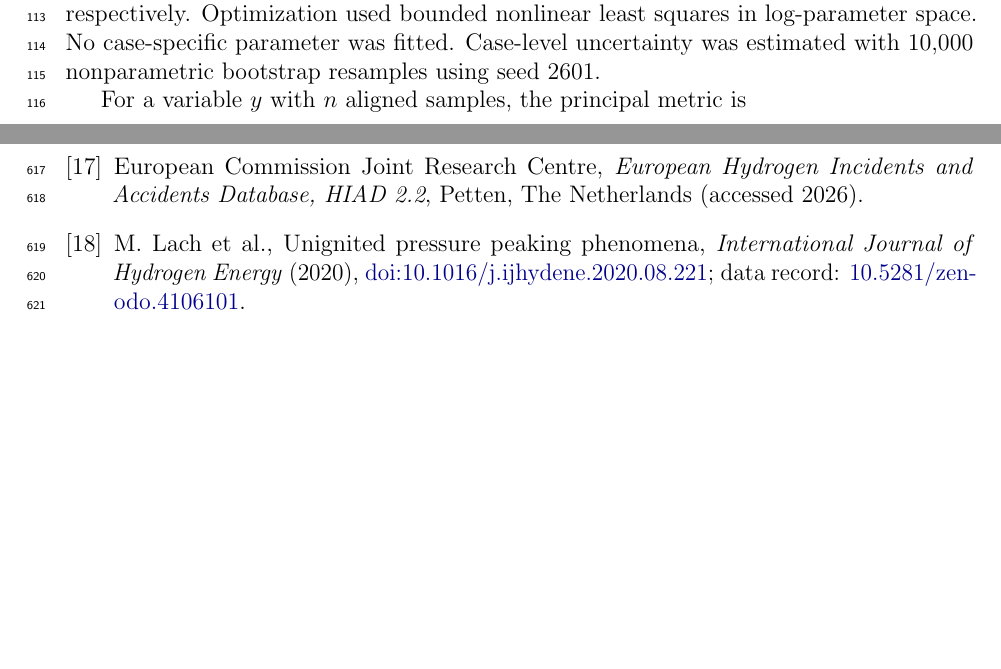
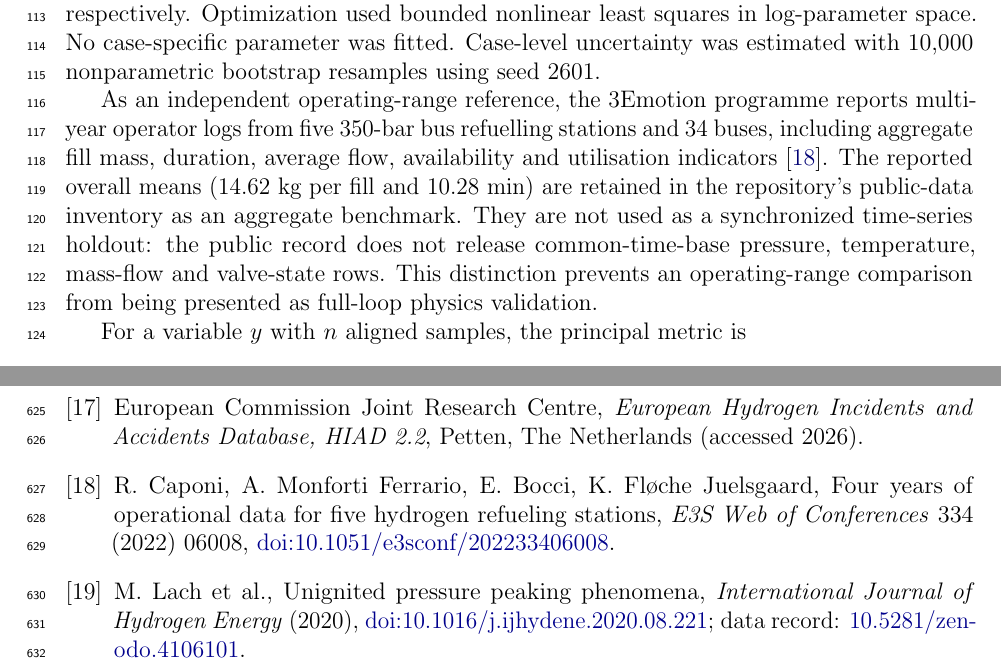
Before and after one commit to lyullee/hydrogen-station-sim, a LaTeX paper (manuscript/ijhe_manuscript_draft.tex): two parts of pages 4 and 17 of 18, joined at a grey line, cut so that both start at the same text, the shorter picture padded with empty space. Compiled offline with pdfLaTeX.

Commit message:
Document aggregate 3Emotion operating benchmark

```diff
--- a/manuscript/ijhe_manuscript_draft.tex
+++ b/manuscript/ijhe_manuscript_draft.tex
@@ -182,6 +182,17 @@ were 1.05273 and 31.46066, respectively. Optimization used bounded nonlinear
 least squares in log-parameter space. No case-specific parameter was fitted.
 Case-level uncertainty was estimated with 10,000 nonparametric bootstrap
 resamples using seed 2601.
+
+As an independent operating-range reference, the 3Emotion programme reports
+multi-year operator logs from five 350-bar bus refuelling stations and 34 buses,
+including aggregate fill mass, duration, average flow, availability and
+utilisation indicators \cite{caponi2022}. The reported overall means (14.62 kg
+per fill and 10.28 min) are retained in the repository's public-data inventory
+as an aggregate benchmark. They are not used as a synchronized time-series
+holdout: the public record does not release common-time-base pressure,
+temperature, mass-flow and valve-state rows. This distinction prevents an
+operating-range comparison from being presented as full-loop physics
+validation.
 
 For a variable $y$ with $n$ aligned samples, the principal metric is
 \begin{equation}
@@ -917,6 +928,12 @@ hydrogen dispersion in an open-ended rectangular channel, version 2 (2025),
 European Commission Joint Research Centre, \textit{European Hydrogen Incidents
 and Accidents Database, HIAD 2.2}, Petten, The Netherlands (accessed 2026).
 
+\bibitem{caponi2022}
+R. Caponi, A. Monforti Ferrario, E. Bocci, K. Fl\o che Juelsgaard, Four years
+of operational data for five hydrogen refueling stations, \textit{E3S Web of
+Conferences} 334 (2022) 06008,
+\href{https://doi.org/10.1051/e3sconf/202233406008}{doi:10.1051/e3sconf/202233406008}.
+
 \bibitem{lach2020}
 M. Lach et al., Unignited pressure peaking phenomena, \textit{International
 Journal of Hydrogen Energy} (2020),
```
Also changed, not shown: 3 other files.
